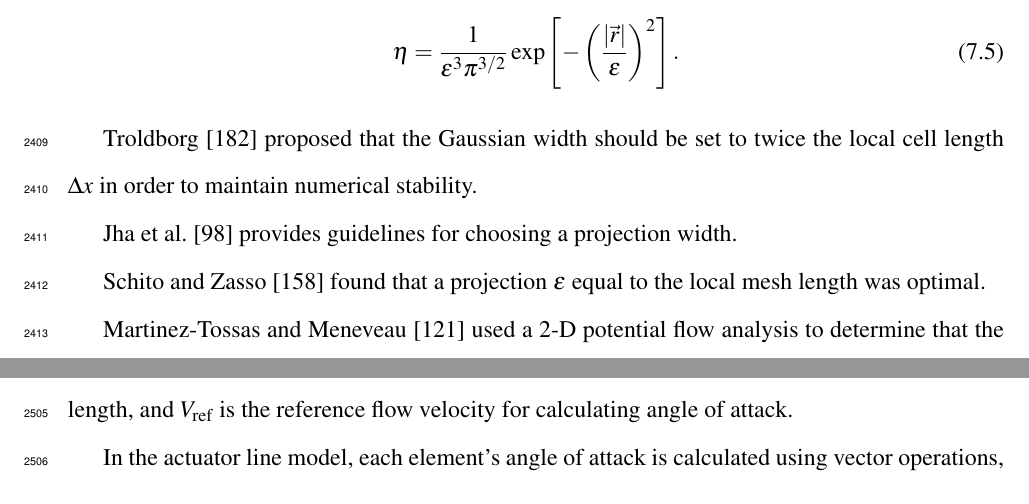
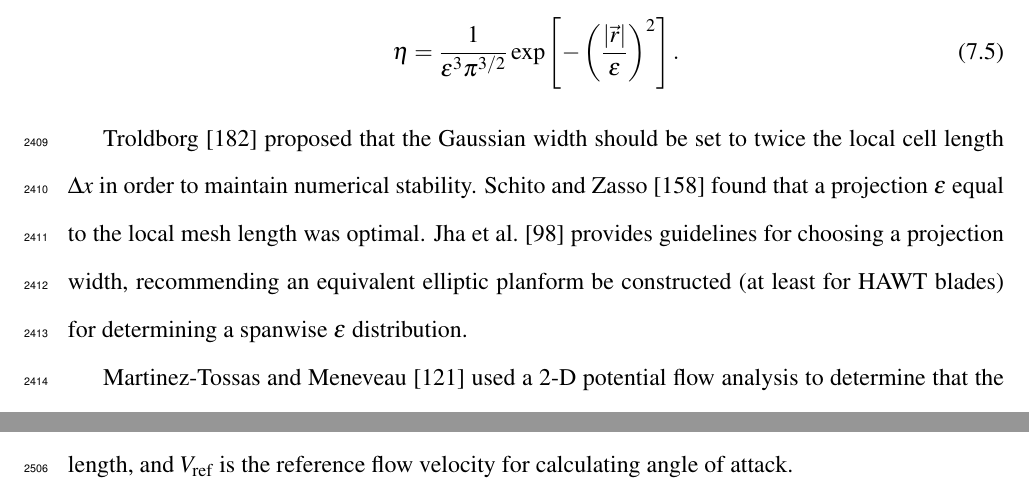
Before and after one commit to petebachant/PhD-thesis, a LaTeX thesis (thesis.tex, which reads chapters/ALM.tex): two parts of pages 124 and 128 of 171, joined at a grey line, cut so that both start at the same text. Compiled offline with pdfLaTeX.

Commit message:
Clean up ALM epsilon calculation paragraph

```diff
--- a/chapters/ALM.tex
+++ b/chapters/ALM.tex
@@ -213,12 +213,11 @@ quarter chord location:
 
 Troldborg~\cite{Troldborg2008} proposed that the Gaussian width should be set to
 twice the local cell length $\Delta x$ in order to maintain numerical stability.
-
-Jha et al.~\cite{Jha2014} provides guidelines for choosing a projection
-width.
-
 Schito and Zasso \cite{Schito2014} found that a projection $\epsilon$ equal to
-the local mesh length was optimal.
+the local mesh length was optimal. Jha et al.~\cite{Jha2014} provides guidelines
+for choosing a projection width, recommending an equivalent elliptic planform be
+constructed (at least for HAWT blades) for determining a spanwise $\epsilon$
+distribution.
 
 Martinez-Tossas and Meneveau \cite{Martinez-Tossas2015b} used a 2-D potential
 flow analysis to determine that the optimal projection width for a lifting
```
